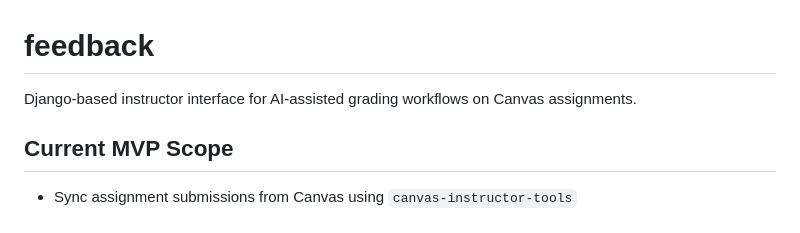
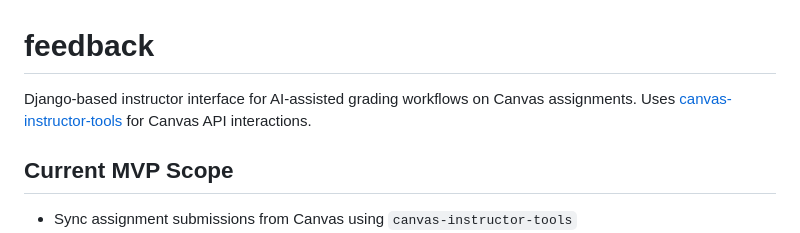
Before and after one commit to gperdrizet/feedback, a Markdown page: README.md, the part around the change. Rendered like a GitHub page.

Commit message:
Added note about sister repo

```diff
--- a/README.md
+++ b/README.md
@@ -1,6 +1,6 @@
 # feedback
 
-Django-based instructor interface for AI-assisted grading workflows on Canvas assignments.
+Django-based instructor interface for AI-assisted grading workflows on Canvas assignments. Uses [canvas-instructor-tools](https://github.com/gperdrizet/canvas-instructor-tools) for Canvas API interactions.
 
 ## Current MVP Scope
 
```
